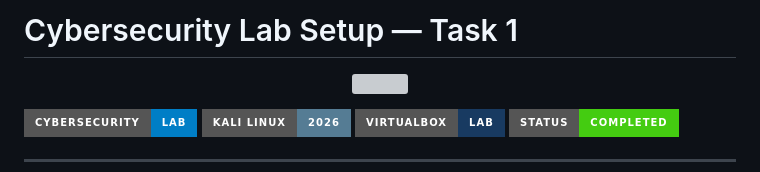
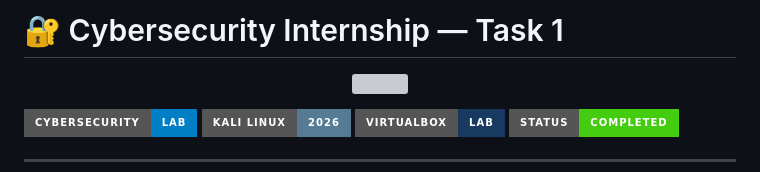
Before and after one commit to A-maaz/cybersecurity-internship, a Markdown page: task-1/README.md, the part around the change. GitHub-like rendering; badges without logos; grey boxes are pictures that could not be loaded.

```diff
--- a/task-1/README.md
+++ b/task-1/README.md
@@ -1,4 +1,4 @@
-# Cybersecurity Lab Setup — Task 1
+# 🔐 Cybersecurity Internship — Task 1
 
 <p align="center">
   <img src="screenshots/banner.png" width="100%">
```
